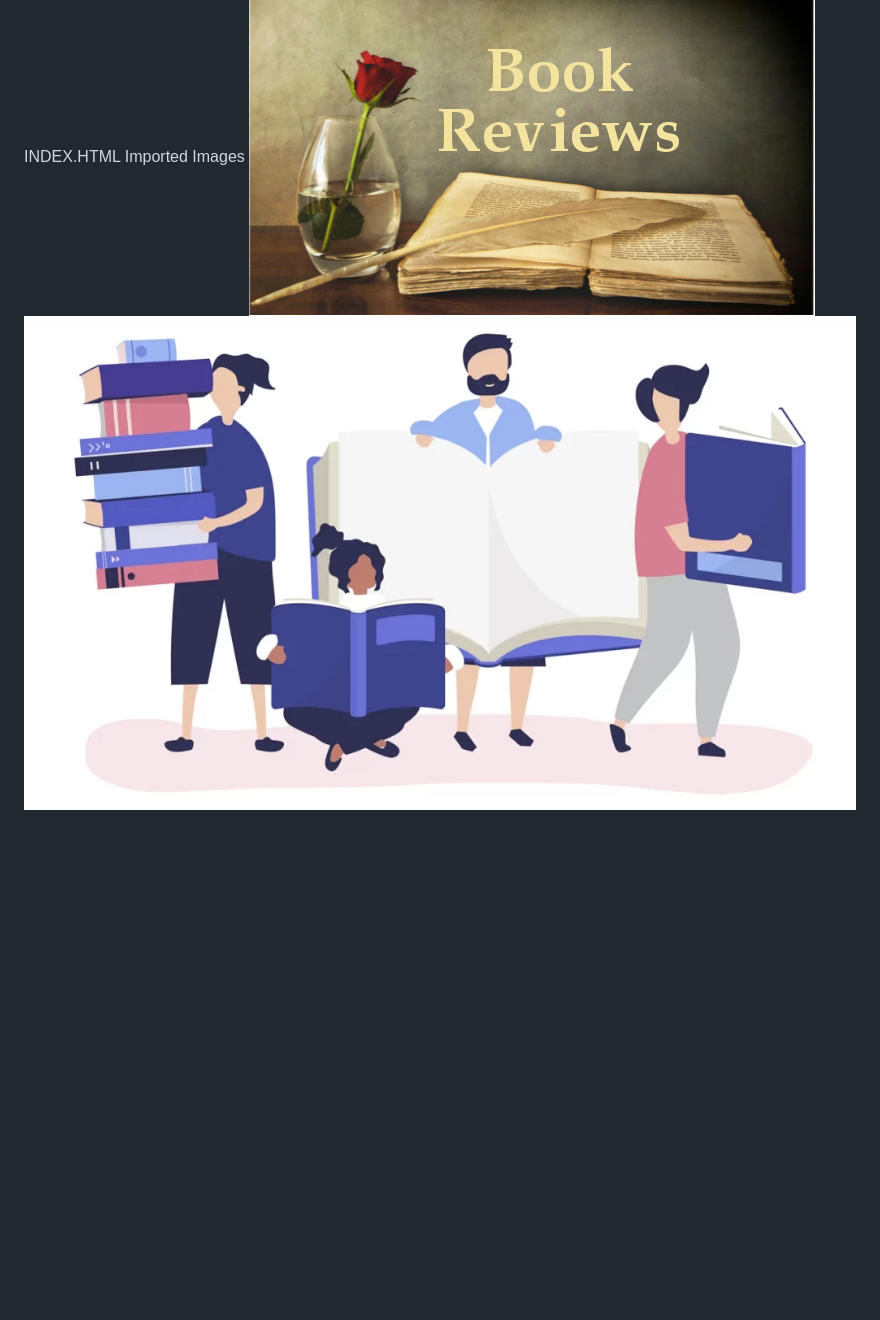
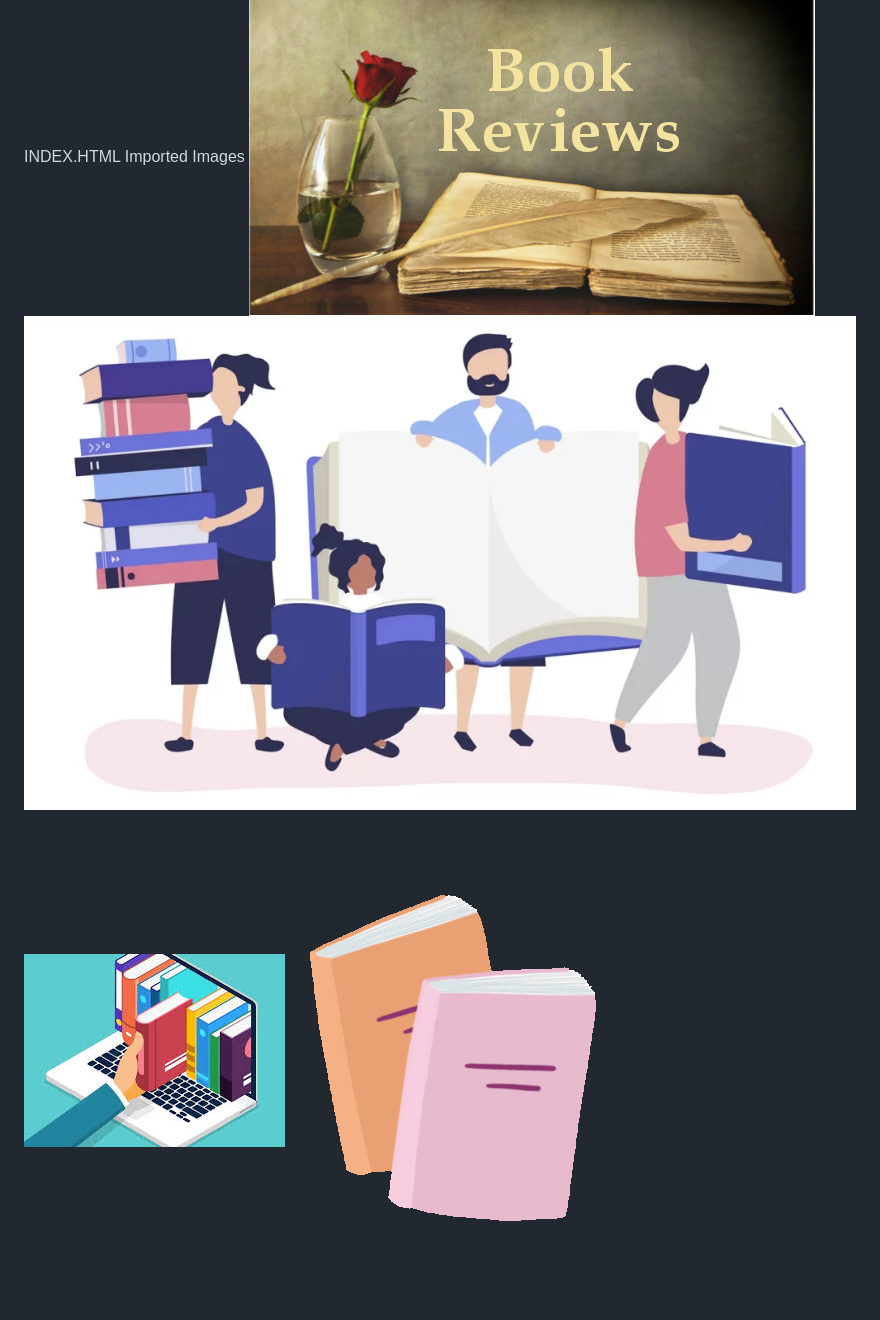
Before and after one commit to jobeans24/Book-Reviews, a Markdown page: README.md, the part around the change. GitHub-like rendering; pictures changed too: assets/images/bookgif.png (added), assets/images/virtuallibrary.png (added); blank space fills up the shorter version.

```diff
--- a/README.md
+++ b/README.md
@@ -34,4 +34,6 @@ WIREFRAME LAYOUT
 
 INDEX.HTML Imported Images
 ![Review Image](./assets/images/bookreview.png)
-![alt text](image.png)
+![Book Finder Image](./assets/images/bookfinder.png)
+![Virtual Search Results Image](./assets/images/virtuallibrary.png)
+![Header image](./assets/images/bookgif.png)
```
Also changed, not shown: assets/images/bookfinder.png (renamed from image.png), 3 other files.
